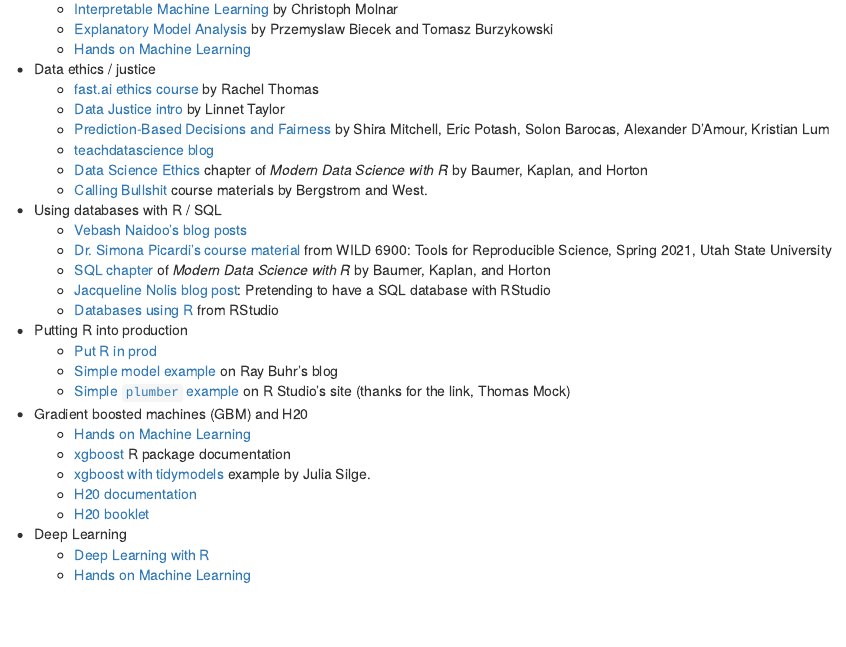
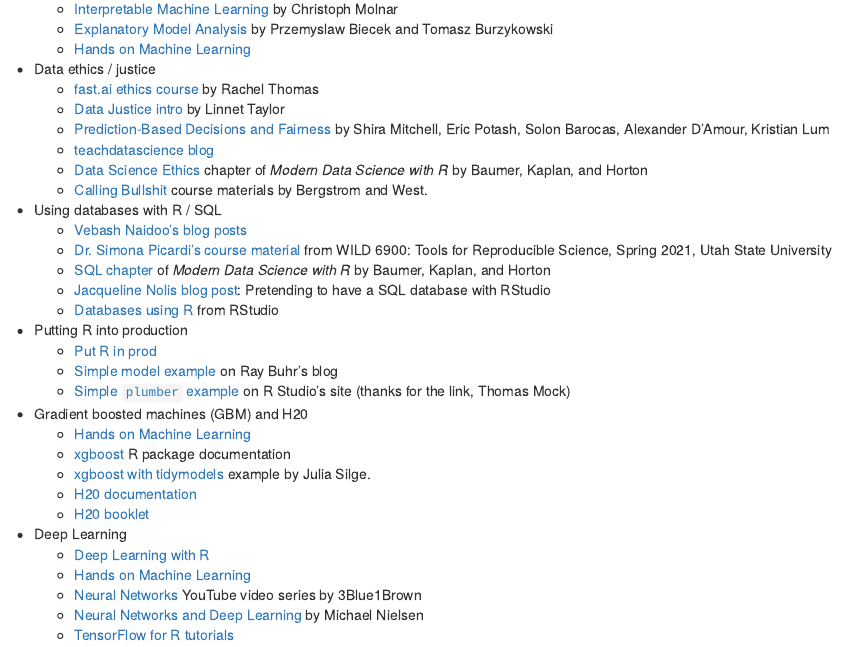
Before and after one commit to llendway/ads_website, an R Markdown document (resources.Rmd): the page in a window 1100 px wide, from 1050 px down. Rendered offline with R 4.5, knitr and Pandoc, with nearby package versions; drawn as R Markdown's standard HTML page in place of the format the file asks for.

Commit message:
update deep learning resources

```diff
--- a/resources.Rmd
+++ b/resources.Rmd
@@ -90,3 +90,6 @@
 * Deep Learning
   - [Deep Learning with R](https://www.manning.com/books/deep-learning-with-r#toc)
   - [Hands on Machine Learning](https://bradleyboehmke.github.io/HOML/deep-learning.html)
+  - [Neural Networks](https://youtube.com/playlist?list=PLZHQObOWTQDNU6R1_67000Dx_ZCJB-3pi) YouTube video series by 3Blue1Brown
+  - [Neural Networks and Deep Learning](http://neuralnetworksanddeeplearning.com/chap1.html) by Michael Nielsen
+  - [TensorFlow for R tutorials](https://tensorflow.rstudio.com/tutorials/)
```
Also changed, not shown: 2 other files.
